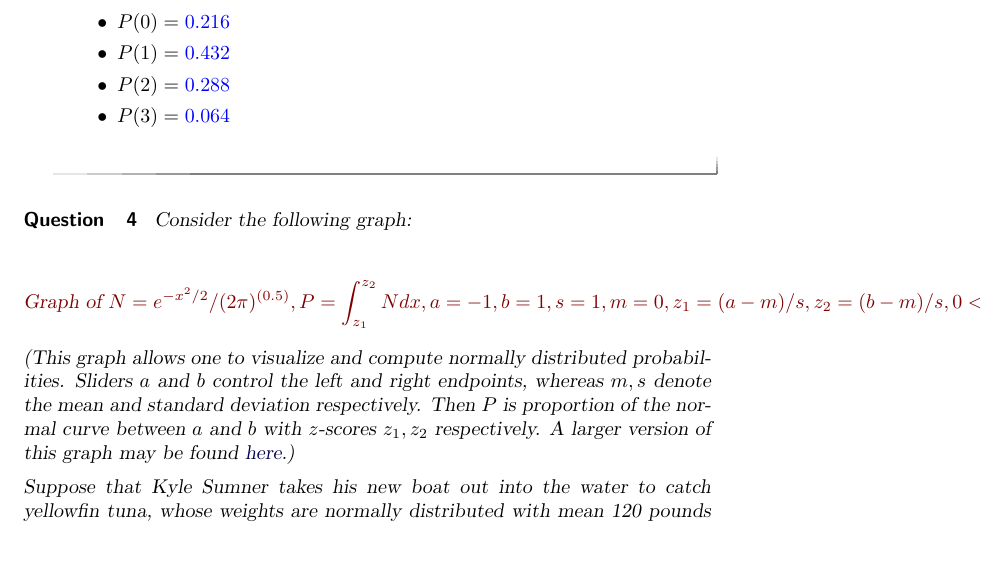
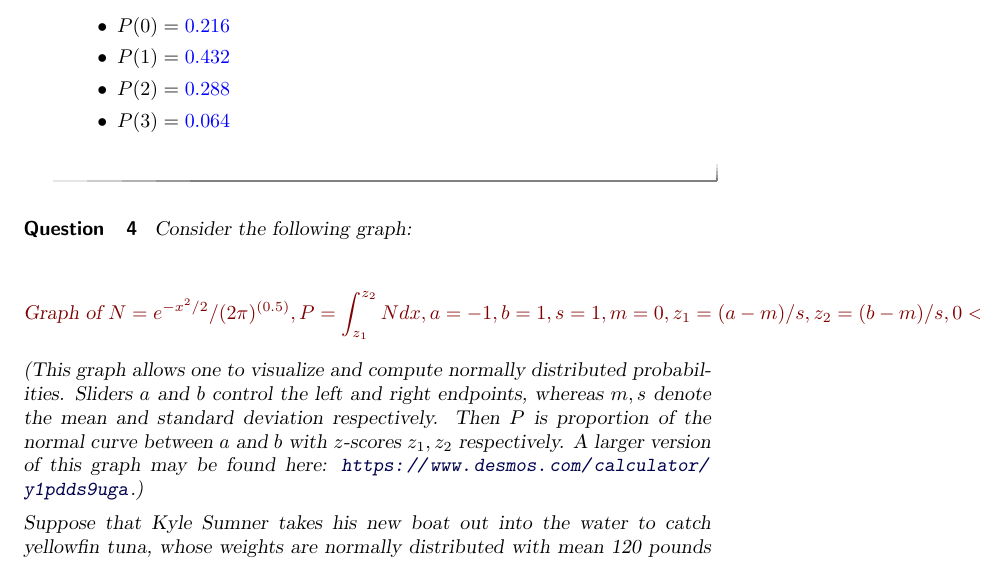
Before and after one commit to TienChih/samplecoursev2, a LaTeX document (MAT200/MAT200activity.tex): part of page 4 of 5, cut so that both start at the same text. Compiled offline with pdfLaTeX.

Commit message:
fix link

```diff
--- a/MAT200/MAT200activity.tex
+++ b/MAT200/MAT200activity.tex
@@ -170,7 +170,7 @@ Consider the following graph:
 \begin{onlineOnly}
 $$\graph[xmin=-2,xmax=2,ymin=-0.5,ymax=1, panel]{N=e^{-x^2/2}/(2\pi)^{(0.5)}, P=\int_{z_1}^{z_2} N dx, a=-1, b=1, s=1, m=0, z_1=(a-m)/s, z_2=(b-m)/s, 0<y<N\left\{z_1<x<z_2\right\}}$$
 \end{onlineOnly}
-(This graph allows one to visualize and compute normally distributed probabilities.  Sliders $a$ and $b$ control the left and right endpoints, whereas $m, s$ denote the mean and standard deviation respectively.  Then $P$ is proportion of the normal curve between $a$ and $b$ with $z$-scores $z_1, z_2$ respectively.  A larger version of this graph may be found \href{https://www.desmos.com/calculator/y1pdds9uga}{here}.)
+(This graph allows one to visualize and compute normally distributed probabilities.  Sliders $a$ and $b$ control the left and right endpoints, whereas $m, s$ denote the mean and standard deviation respectively.  Then $P$ is proportion of the normal curve between $a$ and $b$ with $z$-scores $z_1, z_2$ respectively.  A larger version of this graph may be found here: \url{https://www.desmos.com/calculator/y1pdds9uga}.)
 
 
 Suppose that Kyle Sumner takes his new boat out into the water to catch yellowfin tuna, whose weights are normally distributed with mean 120 pounds and standard deviation 30 pounds.
```
